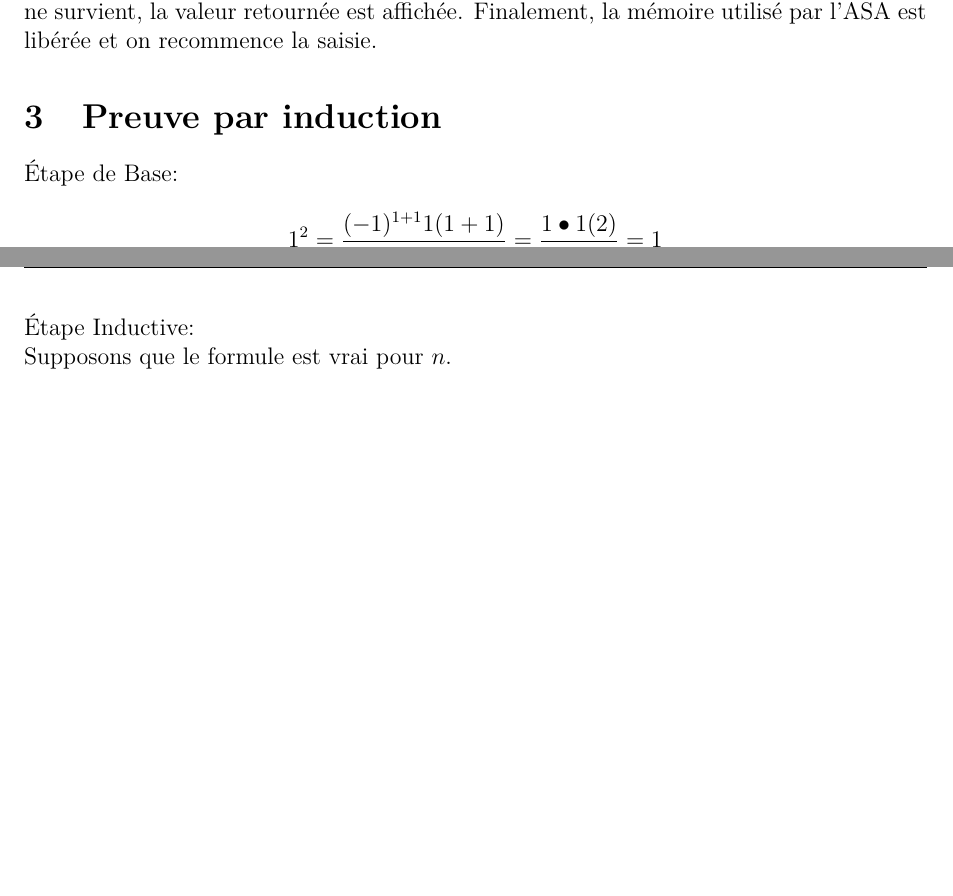
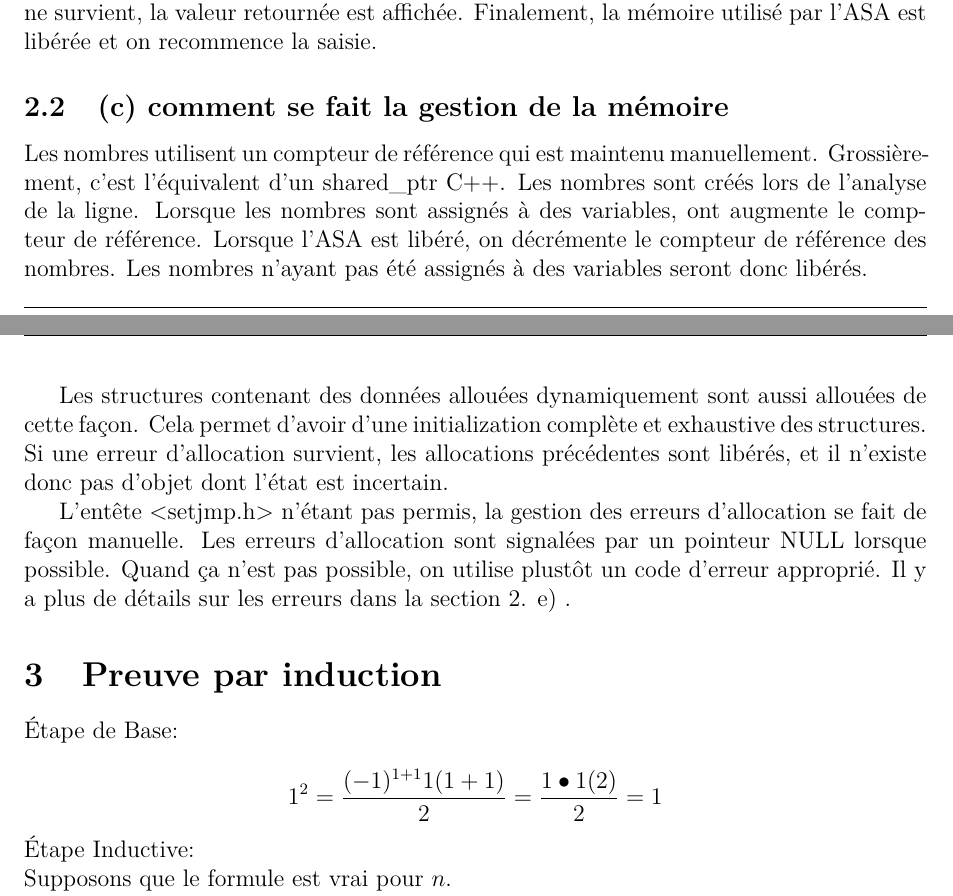
Before and after one commit to sbstp/udem, a LaTeX document (ift-2035/tp1/Rapport/TP1.tex): two parts of pages 2 and 3 of 3 before the commit and two parts of pages 2 and 3 of 4 after it, joined at a grey line, cut so that both start at the same text, the shorter picture padded with empty space. Compiled offline with pdfLaTeX.

Commit message:
Question 2. c)

```diff
--- a/ift-2035/tp1/Rapport/TP1.tex
+++ b/ift-2035/tp1/Rapport/TP1.tex
@@ -95,6 +95,23 @@
 	survient, elle sera affichée. Si aucune erreur ne survient, la valeur retournée est affichée.
 	Finalement, la mémoire utilisé par l'ASA est libérée et on recommence la saisie.
 
+	\subsection{(c) comment se fait la gestion de la mémoire}
+	Les nombres utilisent un compteur de référence qui est maintenu manuellement. Grossièrement,
+	c'est l'équivalent d'un shared\_ptr C++. Les nombres sont créés lors de l'analyse de la
+	ligne. Lorsque les nombres sont assignés à des variables, ont augmente le compteur de
+	référence. Lorsque l'ASA est libéré, on décrémente le compteur de référence des nombres.
+	Les nombres n'ayant pas été assignés à des variables seront donc libérés.
+
+	Les structures contenant des données allouées dynamiquement sont aussi allouées de cette
+	façon. Cela permet d'avoir d'une initialization complète et exhaustive des structures.
+	Si une erreur d'allocation survient, les allocations précédentes sont libérés, et il
+	n'existe donc pas d'objet dont l'état est incertain.
+
+	L'entête <setjmp.h> n'étant pas permis, la gestion des erreurs d'allocation se fait de
+	façon manuelle. Les erreurs d'allocation sont signalées par un pointeur NULL lorsque
+	possible. Quand ça n'est pas possible, on utilise plustôt un code d'erreur approprié.
+	Il y a plus de détails sur les erreurs dans la section 2. e) .
+
 \section{Preuve par induction}
 Étape de Base:\\
 	\[1^2 = \frac{(-1)^{1+1}1(1+1)}{2} = \frac{1\bullet 1 (2)}{2} = 1\]
```
